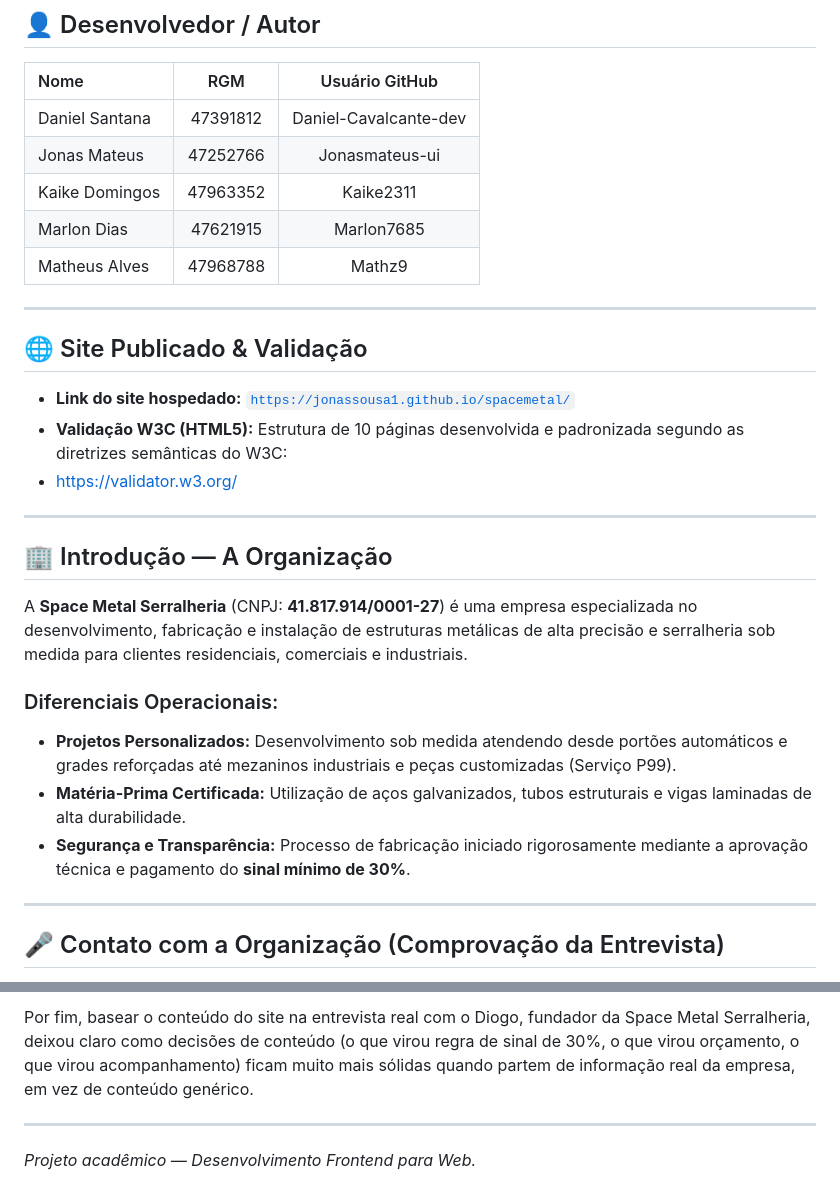
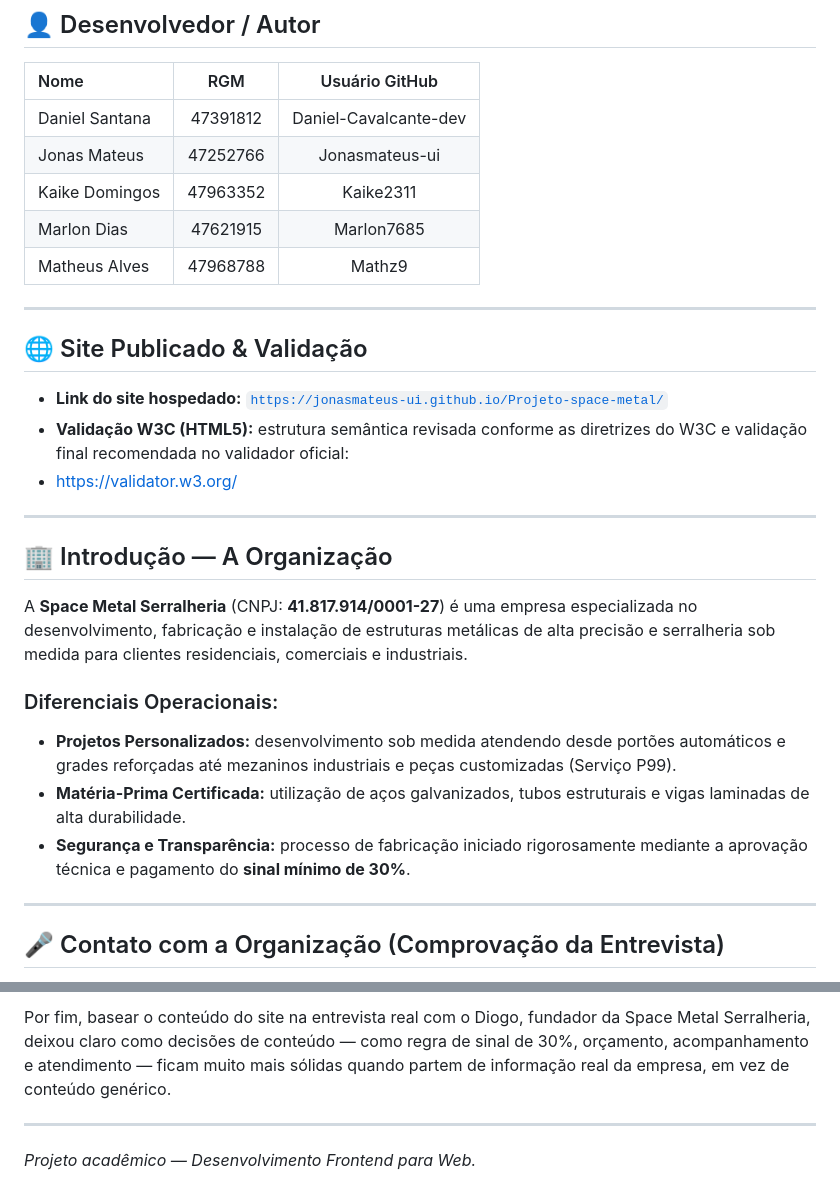
Before and after one commit to jonasmateus-ui/Projeto-space-metal, a Markdown page: README.md, 2 parts joined by grey strips. GitHub-like rendering.

```diff
--- a/README.md
+++ b/README.md
@@ -9,17 +9,17 @@ Projeto acadêmico da disciplina de Desenvolvimento Frontend para Web (Entrega A
 | Nome | RGM | Usuário GitHub |
 | :--- | :---:| :---:|
 | Daniel Santana | 47391812 | Daniel-Cavalcante-dev |
-| Jonas Mateus | 47252766 | Jonasmateus-ui|
-| Kaike Domingos | 47963352 | Kaike2311|
-| Marlon Dias | 47621915 | Marlon7685|
+| Jonas Mateus | 47252766 | Jonasmateus-ui |
+| Kaike Domingos | 47963352 | Kaike2311 |
+| Marlon Dias | 47621915 | Marlon7685 |
 | Matheus Alves | 47968788 | Mathz9 |
 
 ---
 
 ## 🌐 Site Publicado & Validação
 
-- **Link do site hospedado:** [`https://jonassousa1.github.io/spacemetal/`](https://jonasmateus-ui.github.io/Projeto-space-metal/)
-- **Validação W3C (HTML5):** Estrutura de 10 páginas desenvolvida e padronizada segundo as diretrizes semânticas do W3C:
+- **Link do site hospedado:** [`https://jonasmateus-ui.github.io/Projeto-space-metal/`](https://jonasmateus-ui.github.io/Projeto-space-metal/)
+- **Validação W3C (HTML5):** estrutura semântica revisada conforme as diretrizes do W3C e validação final recomendada no validador oficial:
 - https://validator.w3.org/
 
 ---
@@ -29,9 +29,9 @@ Projeto acadêmico da disciplina de Desenvolvimento Frontend para Web (Entrega A
 A **Space Metal Serralheria** (CNPJ: **41.817.914/0001-27**) é uma empresa especializada no desenvolvimento, fabricação e instalação de estruturas metálicas de alta precisão e serralheria sob medida para clientes residenciais, comerciais e industriais.
 
 ### Diferenciais Operacionais:
-- **Projetos Personalizados:** Desenvolvimento sob medida atendendo desde portões automáticos e grades reforçadas até mezaninos industriais e peças customizadas (Serviço P99).
-- **Matéria-Prima Certificada:** Utilização de aços galvanizados, tubos estruturais e vigas laminadas de alta durabilidade.
-- **Segurança e Transparência:** Processo de fabricação iniciado rigorosamente mediante a aprovação técnica e pagamento do **sinal mínimo de 30%**.
+- **Projetos Personalizados:** desenvolvimento sob medida atendendo desde portões automáticos e grades reforçadas até mezaninos industriais e peças customizadas (Serviço P99).
+- **Matéria-Prima Certificada:** utilização de aços galvanizados, tubos estruturais e vigas laminadas de alta durabilidade.
+- **Segurança e Transparência:** processo de fabricação iniciado rigorosamente mediante a aprovação técnica e pagamento do **sinal mínimo de 30%**.
 
 ---
 
@@ -117,5 +122,5 @@ Trabalhar em equipe com Git e GitHub também foi parte importante do aprendizado
 
-Por fim, basear o conteúdo do site na entrevista real com o Diogo, fundador da Space Metal Serralheria, deixou claro como decisões de conteúdo (o que virou regra de sinal de 30%, o que virou orçamento, o que virou acompanhamento) ficam muito mais sólidas quando partem de informação real da empresa, em vez de conteúdo genérico.
+Por fim, basear o conteúdo do site na entrevista real com o Diogo, fundador da Space Metal Serralheria, deixou claro como decisões de conteúdo — como regra de sinal de 30%, orçamento, acompanhamento e atendimento — ficam muito mais sólidas quando partem de informação real da empresa, em vez de conteúdo genérico.
 
 ---
 
```
Also changed, not shown: other parts of README.md (+43 -38 lines).
